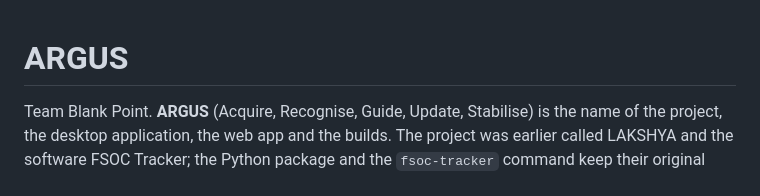
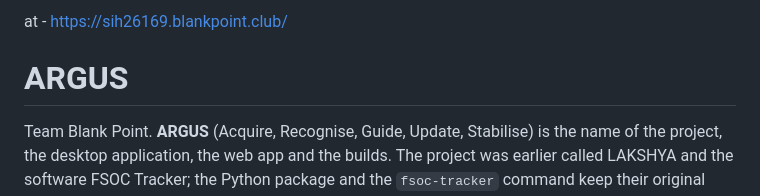
Before and after one commit to tanmayhutt/SIH26169, a Markdown page: README.md, the part around the change. GitHub-like rendering.

Commit message:
Update README with project URL
Add project URL to README

```diff
--- a/README.md
+++ b/README.md
@@ -1,3 +1,5 @@
+at - https://sih26169.blankpoint.club/
+
 # ARGUS
 
 Team Blank Point. **ARGUS** (Acquire, Recognise, Guide, Update, Stabilise) is the name of the
```
